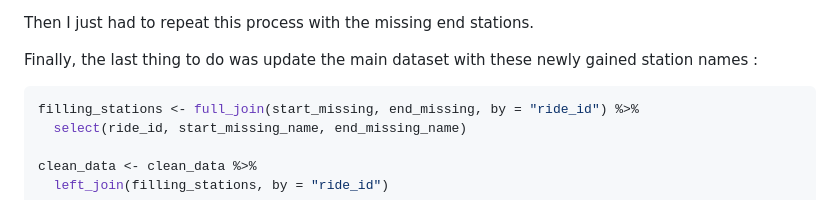
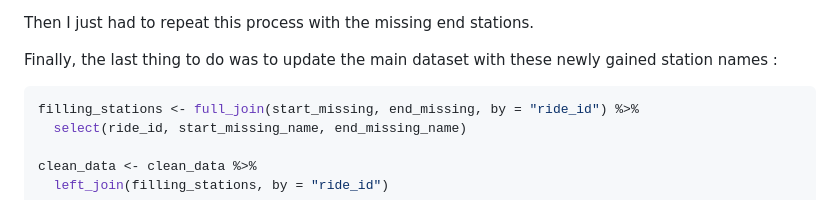
Before and after one commit to GWartelle/DivvyBikesCaseStudy, a Markdown page: README.md, the part around the change. GitHub-like rendering.

````diff
--- a/README.md
+++ b/README.md
@@ -209,7 +209,7 @@ After this, the following line updates the names of the missing start stations w
 
 Then I just had to repeat this process with the missing end stations.
 
-Finally, the last thing to do was update the main dataset with these newly gained station names :
+Finally, the last thing to do was to update the main dataset with these newly gained station names :
 
 ```r
 filling_stations <- full_join(start_missing, end_missing, by = "ride_id") %>%
````
